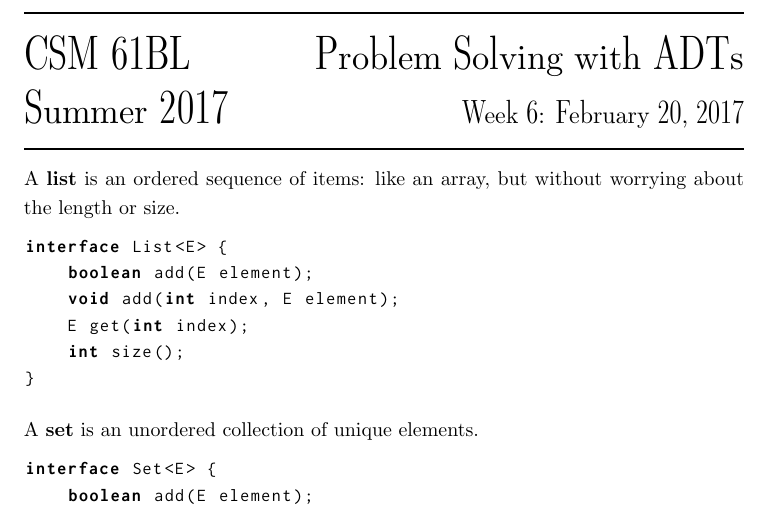
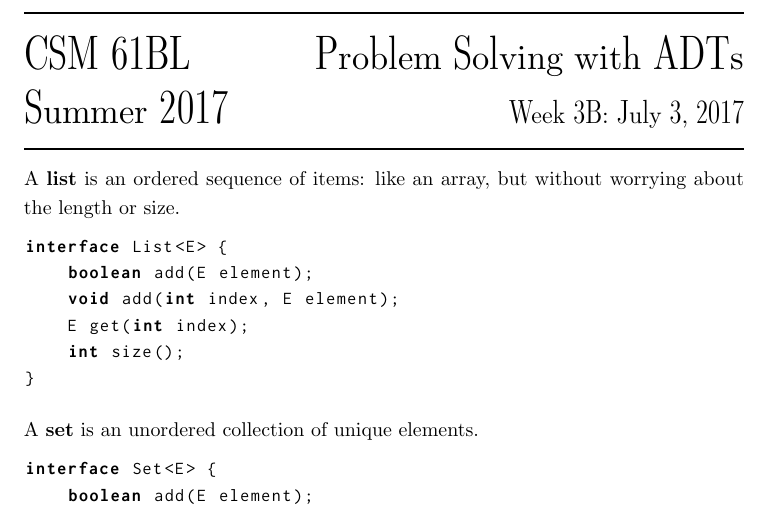
Before and after one commit to csmberkeley/csm-61b, a LaTeX problem sheet (src/week03b.tex): part of page 1 of 4, cut so that both start at the same text. Compiled offline with pdfLaTeX.

Commit message:
src: week05 -> week03a and week06 -> week03b

```diff
--- a/src/week06.tex
+++ b/src/week03b.tex
@@ -1,9 +1,9 @@
 \documentclass{exam}
 \usepackage{../commonheader}
 
-\discnumber{6}
+\discnumber{3B}
 \title{Problem Solving with ADTs}
-\date{February 20, 2017}
+\date{July 3, 2017}
 
 \begin{document}
 \maketitle
```
Also changed, not shown: src/week03a.tex (renamed from src/week05.tex, +2 -2 lines).
